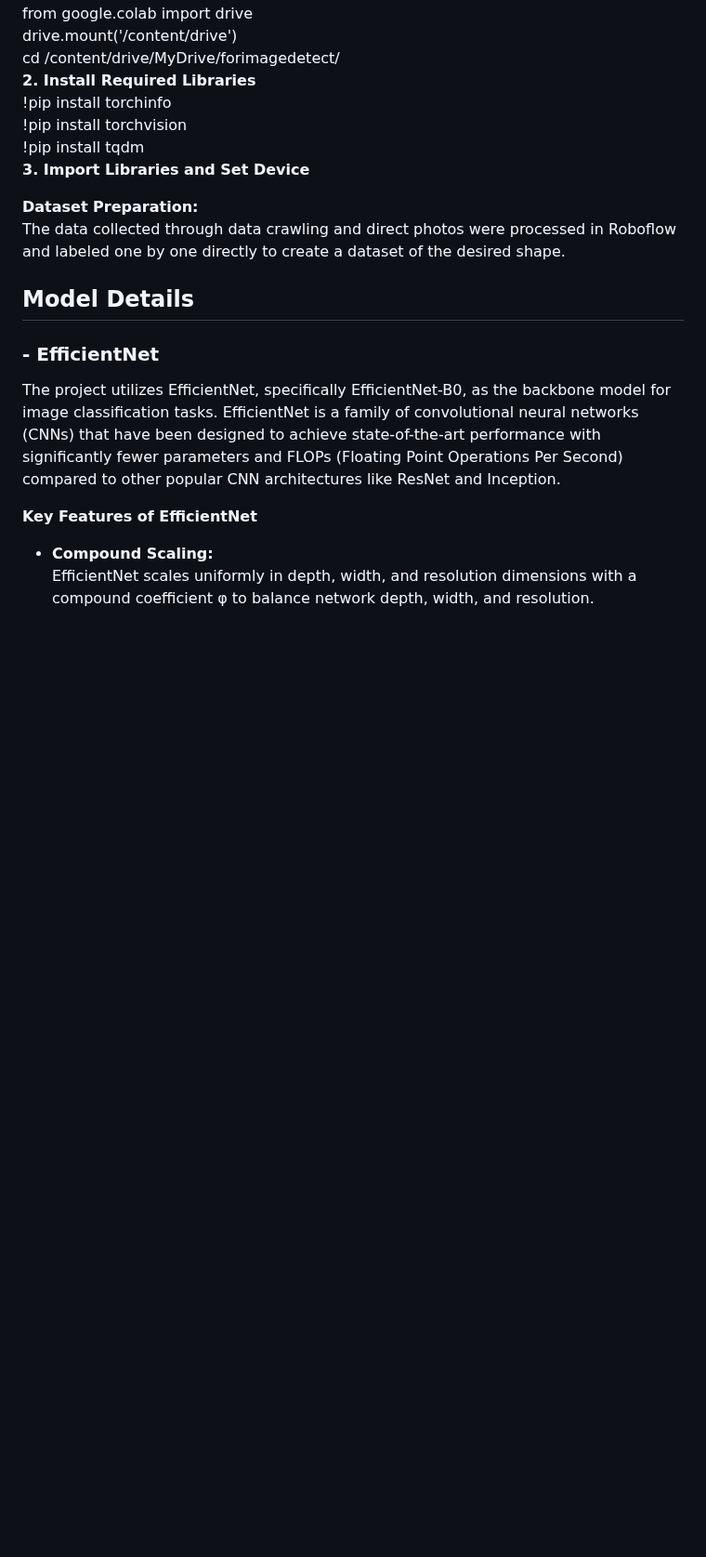
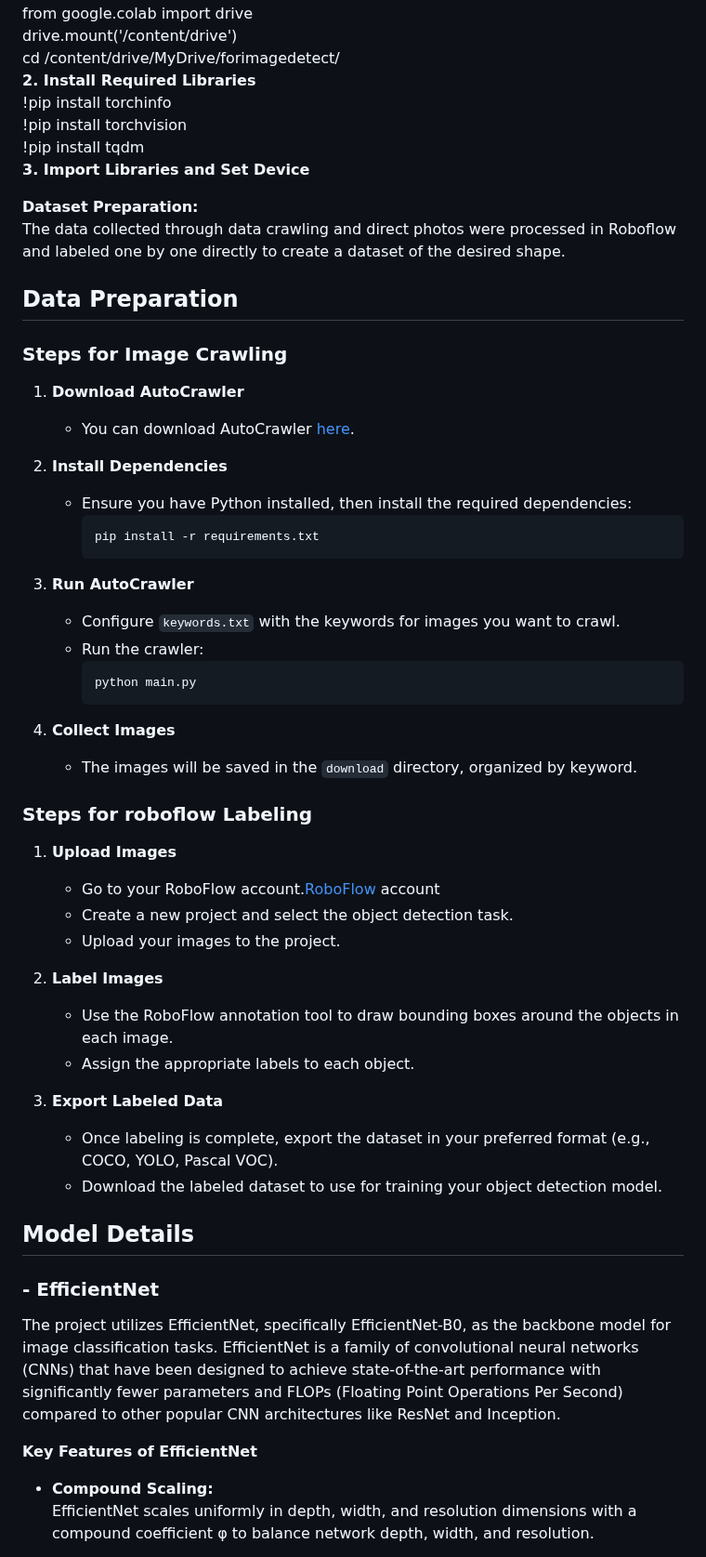
Before and after one commit to SMWU-ossProj-jiseonglee/ossProject, a Markdown page: README.md, the part around one of its changes. Shown at 93% size. Drawn GitHub-style; blank space fills up the shorter version.

````diff
--- a/README.md
+++ b/README.md
@@ -42,6 +44,44 @@ Python 3.8+, PyTorch, torchvision, tqdm, numpy, scikit-learn, matplotlib, PIL
 
 **Dataset Preparation:**
 <br>The data collected through data crawling and direct photos were processed in Roboflow and labeled one by one directly to create a dataset of the desired shape.
+## Data Preparation
+
+###  Steps for Image Crawling
+
+1. **Download AutoCrawler**
+   - You can download AutoCrawler [here](https://github.com/YoongiKim/AutoCrawler).
+
+2. **Install Dependencies**
+   - Ensure you have Python installed, then install the required dependencies:
+     ```sh
+     pip install -r requirements.txt
+     ```
+
+3. **Run AutoCrawler**
+   - Configure `keywords.txt` with the keywords for images you want to crawl.
+   - Run the crawler:
+     ```sh
+     python main.py
+     ```
+
+4. **Collect Images**
+   - The images will be saved in the `download` directory, organized by keyword.
+
+### Steps for roboflow Labeling
+
+1. **Upload Images**
+   - Go to your RoboFlow account.[RoboFlow](https://roboflow.com) account
+   - Create a new project and select the object detection task.
+   - Upload your images to the project.
+
+2. **Label Images**
+   - Use the RoboFlow annotation tool to draw bounding boxes around the objects in each image.
+   - Assign the appropriate labels to each object.
+
+3. **Export Labeled Data**
+   - Once labeling is complete, export the dataset in your preferred format (e.g., COCO, YOLO, Pascal VOC).
+   - Download the labeled dataset to use for training your object detection model.
+
 
 ## Model Details
 ### - EfficientNet
````
Also changed, not shown: other parts of README.md (+40 -3 lines).
